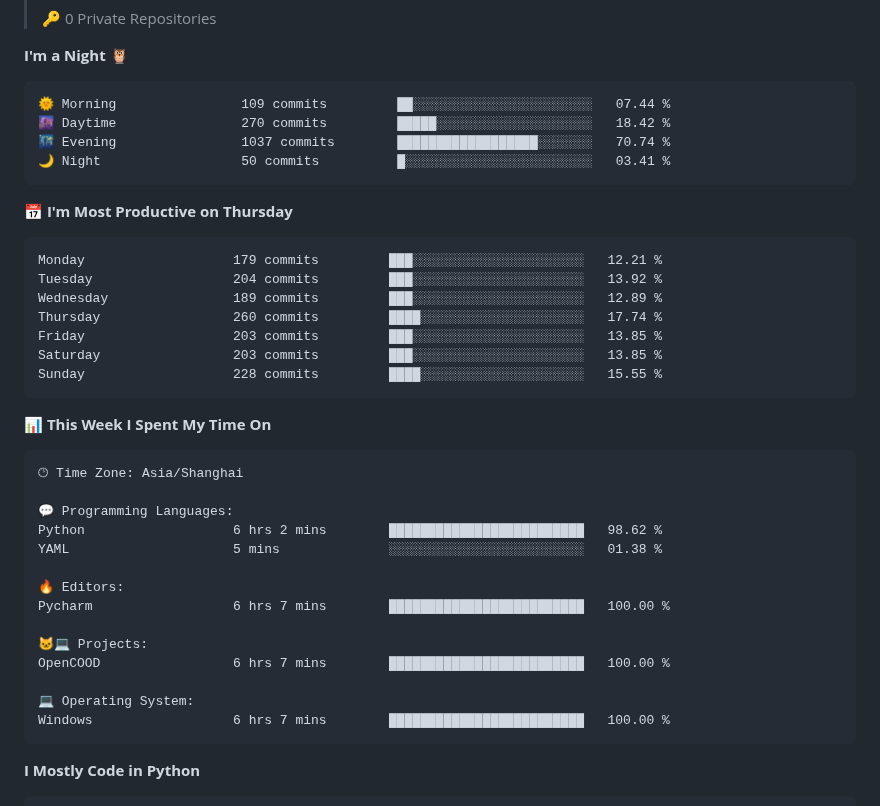
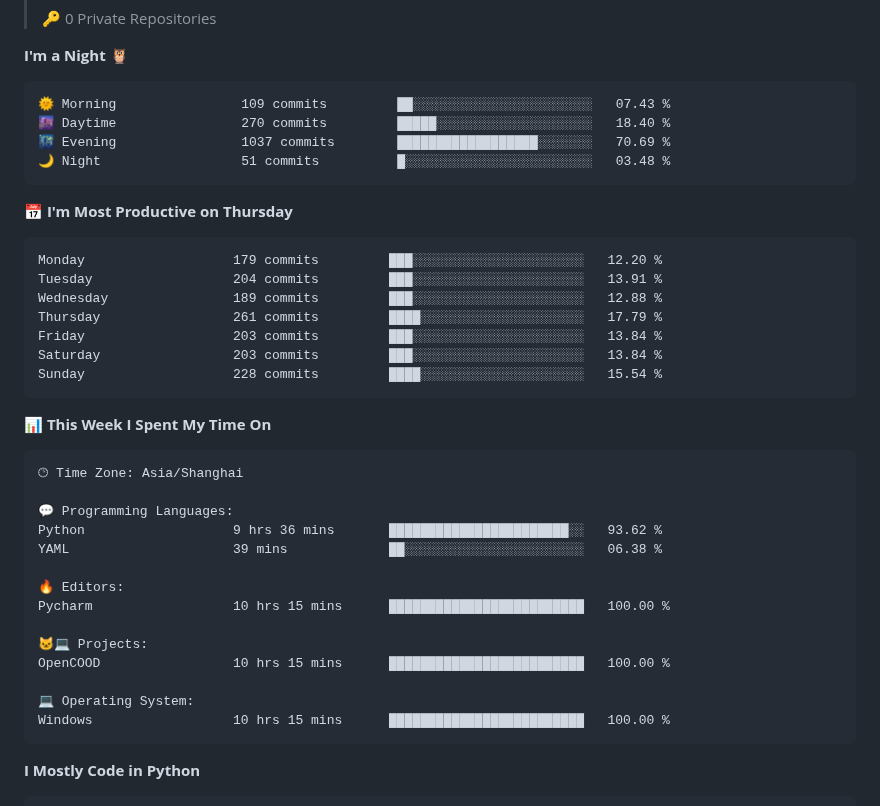
Before and after one commit to drowning-in-codes/drowning-in-codes, a Markdown page: README.md, the part around one of its changes. Rendered like a GitHub page.

Commit message:
Updated with Dev Metrics

````diff
--- a/README.md
+++ b/README.md
@@ -76,21 +76,21 @@
 **I'm a Night 🦉**
 
 ```text
-🌞 Morning                109 commits         ██░░░░░░░░░░░░░░░░░░░░░░░   07.44 %
-🌆 Daytime                270 commits         █████░░░░░░░░░░░░░░░░░░░░   18.42 %
-🌃 Evening                1037 commits        ██████████████████░░░░░░░   70.74 %
-🌙 Night                  50 commits          █░░░░░░░░░░░░░░░░░░░░░░░░   03.41 %
+🌞 Morning                109 commits         ██░░░░░░░░░░░░░░░░░░░░░░░   07.43 %
+🌆 Daytime                270 commits         █████░░░░░░░░░░░░░░░░░░░░   18.40 %
+🌃 Evening                1037 commits        ██████████████████░░░░░░░   70.69 %
+🌙 Night                  51 commits          █░░░░░░░░░░░░░░░░░░░░░░░░   03.48 %
 ```
 📅 **I'm Most Productive on Thursday**
 
 ```text
-Monday                   179 commits         ███░░░░░░░░░░░░░░░░░░░░░░   12.21 %
-Tuesday                  204 commits         ███░░░░░░░░░░░░░░░░░░░░░░   13.92 %
-Wednesday                189 commits         ███░░░░░░░░░░░░░░░░░░░░░░   12.89 %
-Thursday                 260 commits         ████░░░░░░░░░░░░░░░░░░░░░   17.74 %
-Friday                   203 commits         ███░░░░░░░░░░░░░░░░░░░░░░   13.85 %
-Saturday                 203 commits         ███░░░░░░░░░░░░░░░░░░░░░░   13.85 %
-Sunday                   228 commits         ████░░░░░░░░░░░░░░░░░░░░░   15.55 %
+Monday                   179 commits         ███░░░░░░░░░░░░░░░░░░░░░░   12.20 %
+Tuesday                  204 commits         ███░░░░░░░░░░░░░░░░░░░░░░   13.91 %
+Wednesday                189 commits         ███░░░░░░░░░░░░░░░░░░░░░░   12.88 %
+Thursday                 261 commits         ████░░░░░░░░░░░░░░░░░░░░░   17.79 %
+Friday                   203 commits         ███░░░░░░░░░░░░░░░░░░░░░░   13.84 %
+Saturday                 203 commits         ███░░░░░░░░░░░░░░░░░░░░░░   13.84 %
+Sunday                   228 commits         ████░░░░░░░░░░░░░░░░░░░░░   15.54 %
 ```
 
 
@@ -100,17 +100,17 @@ Sunday                   228 commits         ████░░░░░░░
 🕑︎ Time Zone: Asia/Shanghai
 
 💬 Programming Languages:
-Python                   6 hrs 2 mins        █████████████████████████   98.62 %
-YAML                     5 mins              ░░░░░░░░░░░░░░░░░░░░░░░░░   01.38 %
+Python                   9 hrs 36 mins       ███████████████████████░░   93.62 %
+YAML                     39 mins             ██░░░░░░░░░░░░░░░░░░░░░░░   06.38 %
 
 🔥 Editors:
-Pycharm                  6 hrs 7 mins        █████████████████████████   100.00 %
+Pycharm                  10 hrs 15 mins      █████████████████████████   100.00 %
 
 🐱‍💻 Projects:
-OpenCOOD                 6 hrs 7 mins        █████████████████████████   100.00 %
+OpenCOOD                 10 hrs 15 mins      █████████████████████████   100.00 %
 
 💻 Operating System:
-Windows                  6 hrs 7 mins        █████████████████████████   100.00 %
+Windows                  10 hrs 15 mins      █████████████████████████   100.00 %
 ```
 
 **I Mostly Code in Python**
````
Also changed, not shown: other parts of README.md (+2 -2 lines), assets/bar_graph.png.
